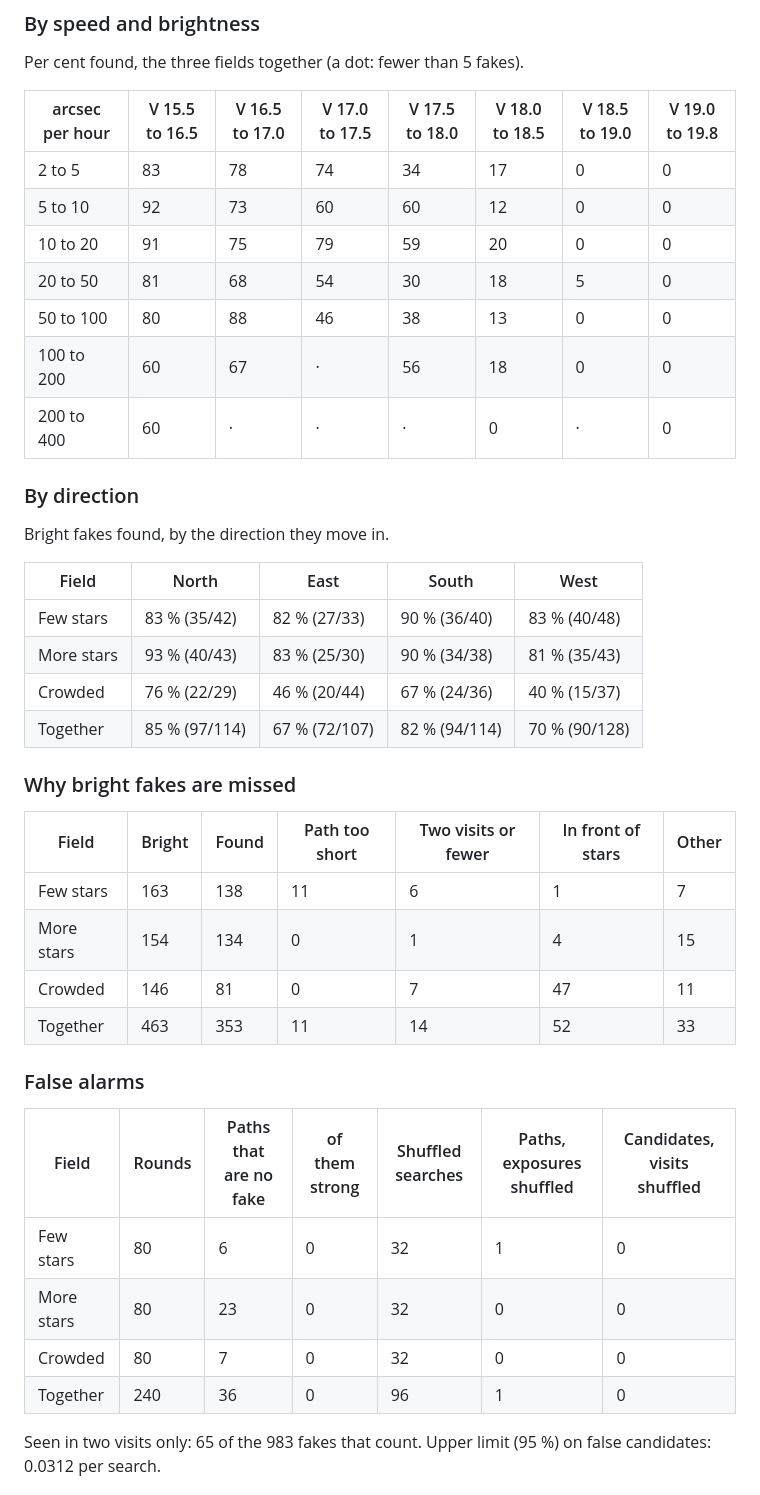
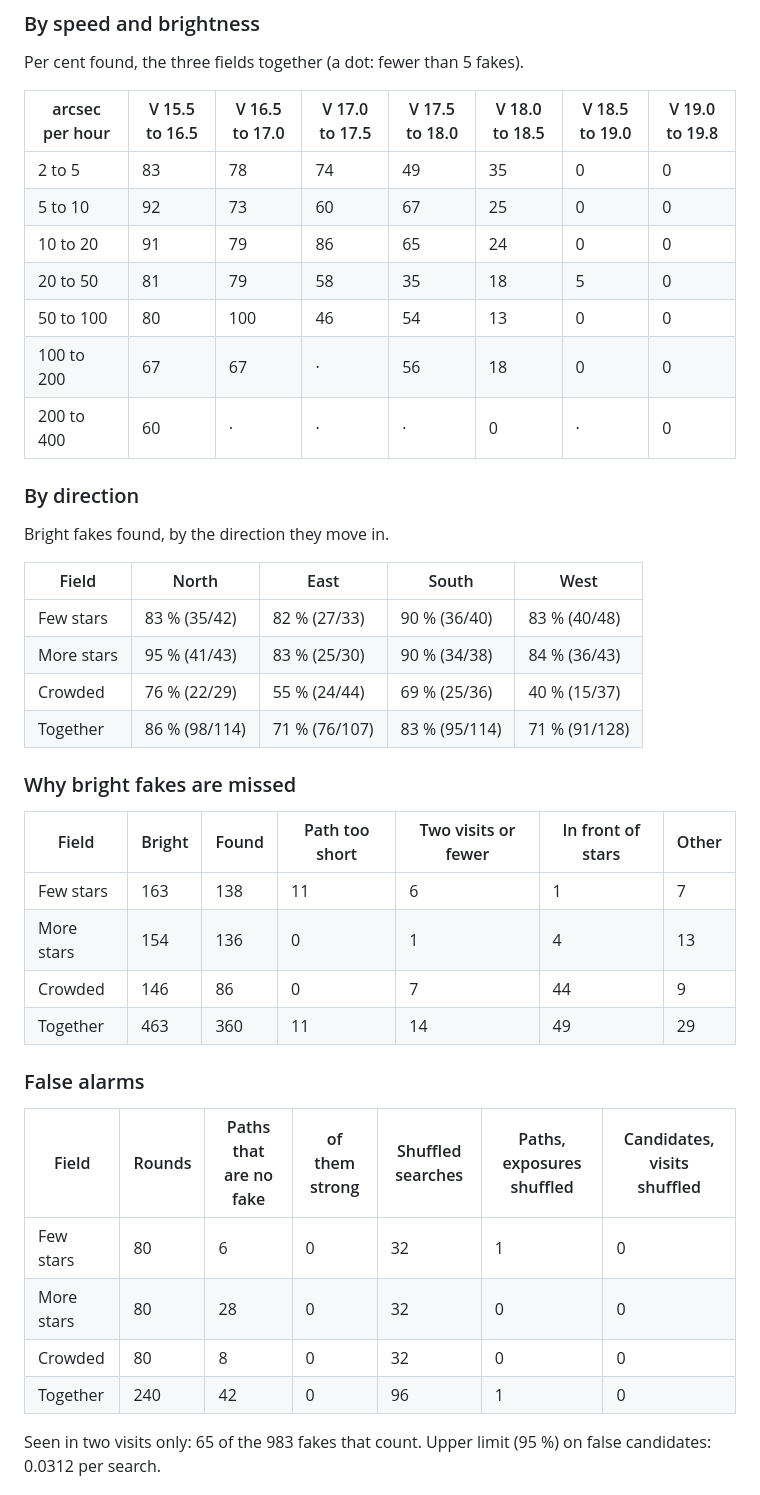
Before and after one commit to Vanilla-Sphere/sphere-blink, a Markdown page: docs/mover-completeness.md, the part around one of its changes. GitHub-like rendering.

```diff
--- a/docs/mover-completeness.md
+++ b/docs/mover-completeness.md
@@ -124,12 +129,12 @@ Per cent found, the three fields together (a dot: fewer than 5 fakes).
 
 | arcsec per hour | V 15.5 to 16.5 | V 16.5 to 17.0 | V 17.0 to 17.5 | V 17.5 to 18.0 | V 18.0 to 18.5 | V 18.5 to 19.0 | V 19.0 to 19.8 |
 | --- | --- | --- | --- | --- | --- | --- | --- |
-| 2 to 5 | 83 | 78 | 74 | 34 | 17 | 0 | 0 |
-| 5 to 10 | 92 | 73 | 60 | 60 | 12 | 0 | 0 |
-| 10 to 20 | 91 | 75 | 79 | 59 | 20 | 0 | 0 |
-| 20 to 50 | 81 | 68 | 54 | 30 | 18 | 5 | 0 |
-| 50 to 100 | 80 | 88 | 46 | 38 | 13 | 0 | 0 |
-| 100 to 200 | 60 | 67 | · | 56 | 18 | 0 | 0 |
+| 2 to 5 | 83 | 78 | 74 | 49 | 35 | 0 | 0 |
+| 5 to 10 | 92 | 73 | 60 | 67 | 25 | 0 | 0 |
+| 10 to 20 | 91 | 79 | 86 | 65 | 24 | 0 | 0 |
+| 20 to 50 | 81 | 79 | 58 | 35 | 18 | 5 | 0 |
+| 50 to 100 | 80 | 100 | 46 | 54 | 13 | 0 | 0 |
+| 100 to 200 | 67 | 67 | · | 56 | 18 | 0 | 0 |
 | 200 to 400 | 60 | · | · | · | 0 | · | 0 |
 
 ### By direction
@@ -139,27 +144,27 @@ Bright fakes found, by the direction they move in.
 | Field | North | East | South | West |
 | --- | --- | --- | --- | --- |
 | Few stars | 83 % (35/42) | 82 % (27/33) | 90 % (36/40) | 83 % (40/48) |
-| More stars | 93 % (40/43) | 83 % (25/30) | 90 % (34/38) | 81 % (35/43) |
-| Crowded | 76 % (22/29) | 46 % (20/44) | 67 % (24/36) | 40 % (15/37) |
-| Together | 85 % (97/114) | 67 % (72/107) | 82 % (94/114) | 70 % (90/128) |
+| More stars | 95 % (41/43) | 83 % (25/30) | 90 % (34/38) | 84 % (36/43) |
+| Crowded | 76 % (22/29) | 55 % (24/44) | 69 % (25/36) | 40 % (15/37) |
+| Together | 86 % (98/114) | 71 % (76/107) | 83 % (95/114) | 71 % (91/128) |
 
 ### Why bright fakes are missed
 
 | Field | Bright | Found | Path too short | Two visits or fewer | In front of stars | Other |
 | --- | --- | --- | --- | --- | --- | --- |
 | Few stars | 163 | 138 | 11 | 6 | 1 | 7 |
-| More stars | 154 | 134 | 0 | 1 | 4 | 15 |
-| Crowded | 146 | 81 | 0 | 7 | 47 | 11 |
-| Together | 463 | 353 | 11 | 14 | 52 | 33 |
+| More stars | 154 | 136 | 0 | 1 | 4 | 13 |
+| Crowded | 146 | 86 | 0 | 7 | 44 | 9 |
+| Together | 463 | 360 | 11 | 14 | 49 | 29 |
 
 ### False alarms
 
 | Field | Rounds | Paths that are no fake | of them strong | Shuffled searches | Paths, exposures shuffled | Candidates, visits shuffled |
 | --- | --- | --- | --- | --- | --- | --- |
 | Few stars | 80 | 6 | 0 | 32 | 1 | 0 |
-| More stars | 80 | 23 | 0 | 32 | 0 | 0 |
-| Crowded | 80 | 7 | 0 | 32 | 0 | 0 |
-| Together | 240 | 36 | 0 | 96 | 1 | 0 |
+| More stars | 80 | 28 | 0 | 32 | 0 | 0 |
+| Crowded | 80 | 8 | 0 | 32 | 0 | 0 |
+| Together | 240 | 42 | 0 | 96 | 1 | 0 |
 
 Seen in two visits only: 65 of the 983 fakes that count. Upper limit (95 %) on false candidates: 0.0312 per search.
 
```
Also changed, not shown: other parts of docs/mover-completeness.md (+60 -55 lines), docs/viewer.md (+1 -1 lines), docs/img/mover-completeness.png, 2 other files.
